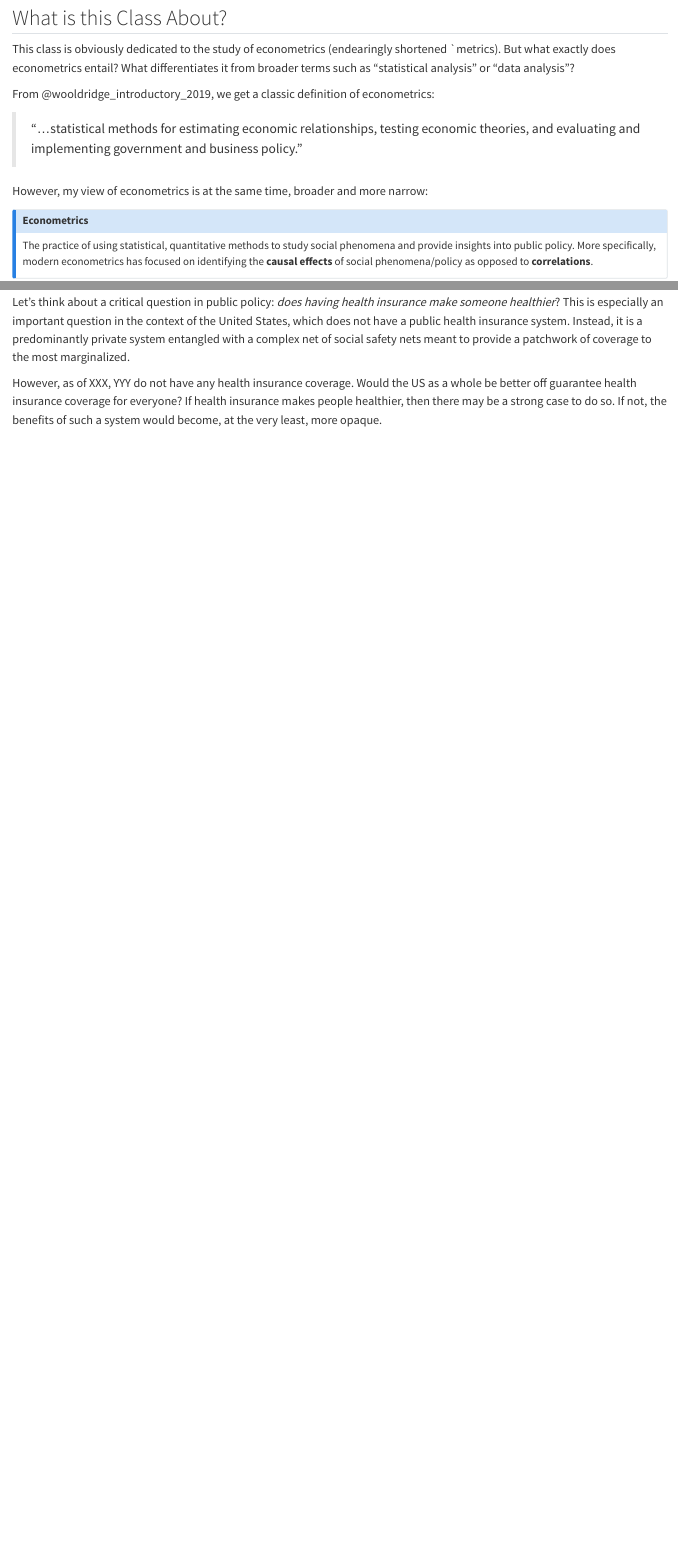
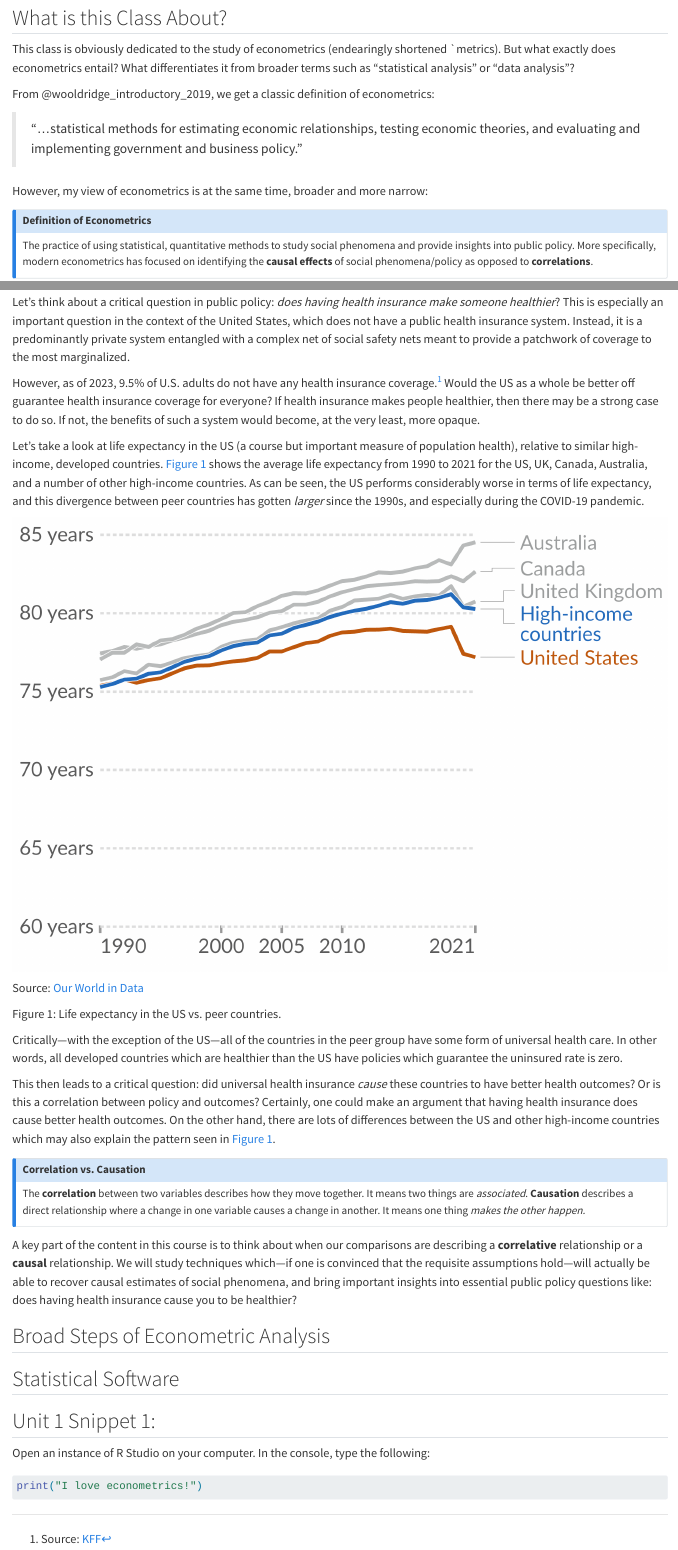
Before and after one commit to rpcaraher/ec325, a Quarto document (book/intro.qmd): the page in a window 1100 px wide, from 190 px down, and a second part further down, joined at a grey line. Rendered offline with R 4.5, knitr and Pandoc in place of Quarto, with nearby package versions.

Commit message:
Working on unit 1

````diff
--- a/book/_quarto.yml
+++ b/book/_quarto.yml
@@ -19,7 +19,7 @@ book:
     - references.qmd
 
 bibliography: references.bib
-
+fig-cap-location: top
 format:
   html:
     theme:
--- a/book/intro.qmd
+++ b/book/intro.qmd
@@ -20,7 +20,7 @@ From @wooldridge_introductory_2019, we get a classic definition of econometrics:
 However, my view of econometrics is at the same time, broader and more narrow:
 
 ::: {.callout-note}
-## **Econometrics**
+## Definition of Econometrics
 The practice of using statistical, quantitative methods to study social phenomena and provide insights into public policy.
 More specifically,
 modern econometrics has focused on identifying the **causal effects** of social phenomena/policy as opposed to **correlations**.
@@ -36,8 +36,64 @@ This is especially an important question in the context of the United States,
 which does not have a public health insurance system.
 Instead, it is a predominantly private system entangled with a complex net of social safety nets meant to provide a patchwork of coverage to the most marginalized.
 
-However, as of XXX, YYY do not have any health insurance coverage.
+However, as of 2023, 9.5% of U.S. adults do not have any health insurance coverage.^[Source: [KFF](https://www.kff.org/uninsured/key-facts-about-the-uninsured-population/)]
 Would the US as a whole be better off guarantee health insurance coverage for everyone?
 If health insurance makes people healthier,
 then there may be a strong case to do so.
 If not, the benefits of such a system would become, at the very least, more opaque.
+
+
+Let's take a look at life expectancy in the US (a course but important measure of population health),
+relative to similar high-income, developed countries.
+@fig-us-life-exp-vs-peers shows the average life expectancy from 1990 to 2021
+for the US, UK, Canada, Australia, and a number of other high-income countries.
+As can be seen, the US performs considerably worse in terms of life expectancy,
+and this divergence between peer countries has gotten *larger* since the 1990s,
+and especially during the COVID-19 pandemic.
+
+:::{#fig-us-life-exp-vs-peers}
+
+![](images/life_expectancy_us_vs_peers.png)
+
+Source: [Our World in Data](https://ourworldindata.org/data-insights/life-expectancy-is-lower-in-the-united-states-than-in-other-high-income-countries)
+
+Life expectancy in the US vs. peer countries.
+
+:::
+
+Critically---with the exception of the US---all of the countries in the peer group have some form of universal health care.
+In other words, all developed countries which are healthier than the US have policies which guarantee the uninsured rate is zero.
+
+This then leads to a critical question:
+did universal health insurance *cause* these countries to have better health outcomes?
+Or is this a correlation between policy and outcomes?
+Certainly, one could make an argument that having health insurance does cause better health outcomes.
+On the other hand,
+there are lots of differences between the US and other high-income countries which may also explain the pattern seen in @fig-us-life-exp-vs-peers.
+
+::: {.callout-note}
+## Correlation vs. Causation
+The **correlation** between two variables describes how they move together. It means two things are *associated*.
+**Causation** describes a direct relationship where a change in one variable causes a change in another. It means one thing *makes the other happen.*
+:::
+
+A key part of the content in this course is to think about when our comparisons are describing a **correlative** relationship or a **causal** relationship.
+We will study techniques which---if one is convinced that the requisite assumptions hold---will actually be able to recover causal estimates of social phenomena,
+and bring important insights into essential public policy questions like: does having health insurance cause you to be healthier?
+
+## Broad Steps of Econometric Analysis
+
+## Statistical Software
+
+## Unit 1 Snippet 1:
+
+Open an instance of R Studio on your computer.
+In the console, type the following:
+
+```{r}
+#| output: false
+
+print("I love econometrics!")
+
+
+```
````
Also changed, not shown: book/index.qmd (+12 -1 lines), book/images/life_expectancy_us_vs_peers.png (added), book/_quarto.yml (6 more changed lines), 6 other files.
